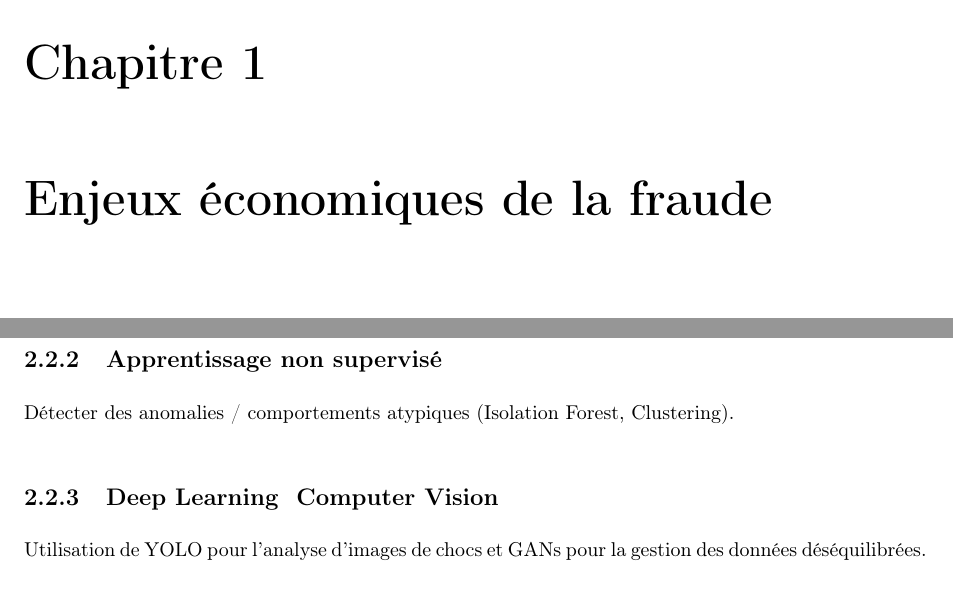
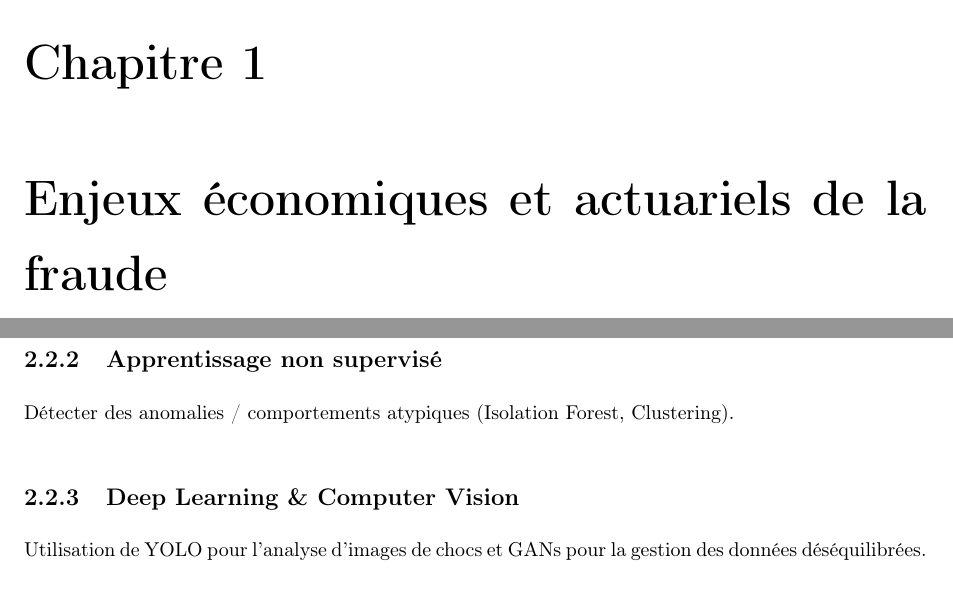
Before and after one commit to eliotneh-alt/memoire-ia-eliot-nehme, a LaTeX thesis (code_latex/main.tex, which reads code_latex/2_chapitres/chapitre1.tex, code_latex/2_chapitres/chapitre2.tex): two parts of pages 10 and 17 of 36, joined at a grey line, cut so that both start at the same text. Compiled offline with pdfLaTeX.

```diff
--- a/code_latex/2_chapitres/chapitre1.tex
+++ b/code_latex/2_chapitres/chapitre1.tex
@@ -1,4 +1,4 @@
-\chapter{Enjeux économiques de la fraude}
+\chapter{Enjeux économiques et actuariels de la fraude}
 \label{chap:contexte}
 \newpage
 \section{La fraude en assurance non-vie (auto/MRH)}
--- a/code_latex/2_chapitres/chapitre2.tex
+++ b/code_latex/2_chapitres/chapitre2.tex
@@ -7,7 +7,7 @@
 Détecter la fraude connue (Random Forest XGBoost).
 \subsection{Apprentissage non supervisé}
 Détecter des anomalies / comportements atypiques (Isolation Forest, Clustering).
-\subsection{Deep Learning & Computer Vision}
+\subsection{Deep Learning \& Computer Vision}
 Utilisation de YOLO pour l'analyse d'images de chocs et GANs pour la gestion des données déséquilibrées.
 
 \section{Analye de réseaux (Graph Mining)}
```
Also changed, not shown: code_latex/main.pdf, 2 other files.
